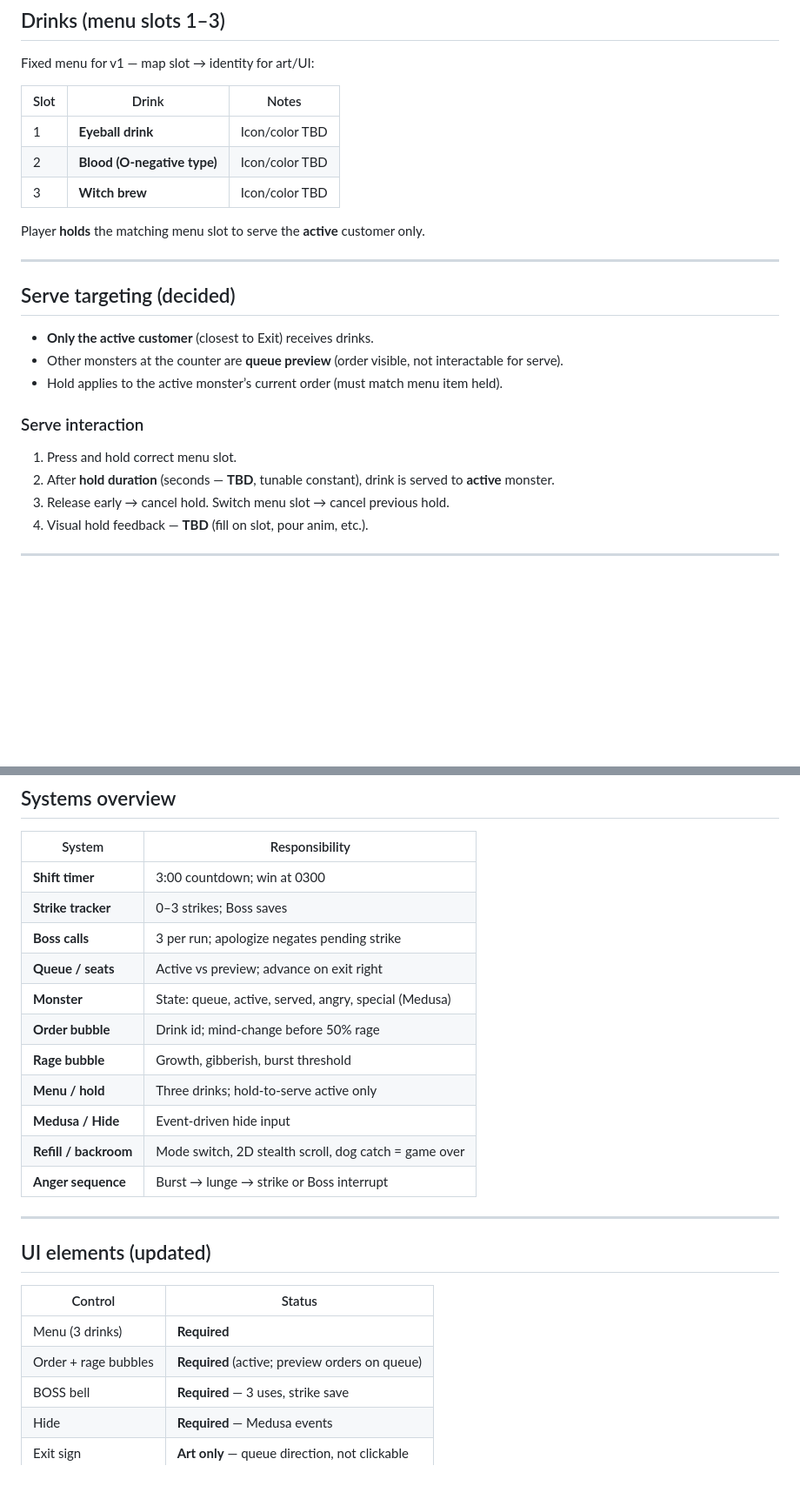
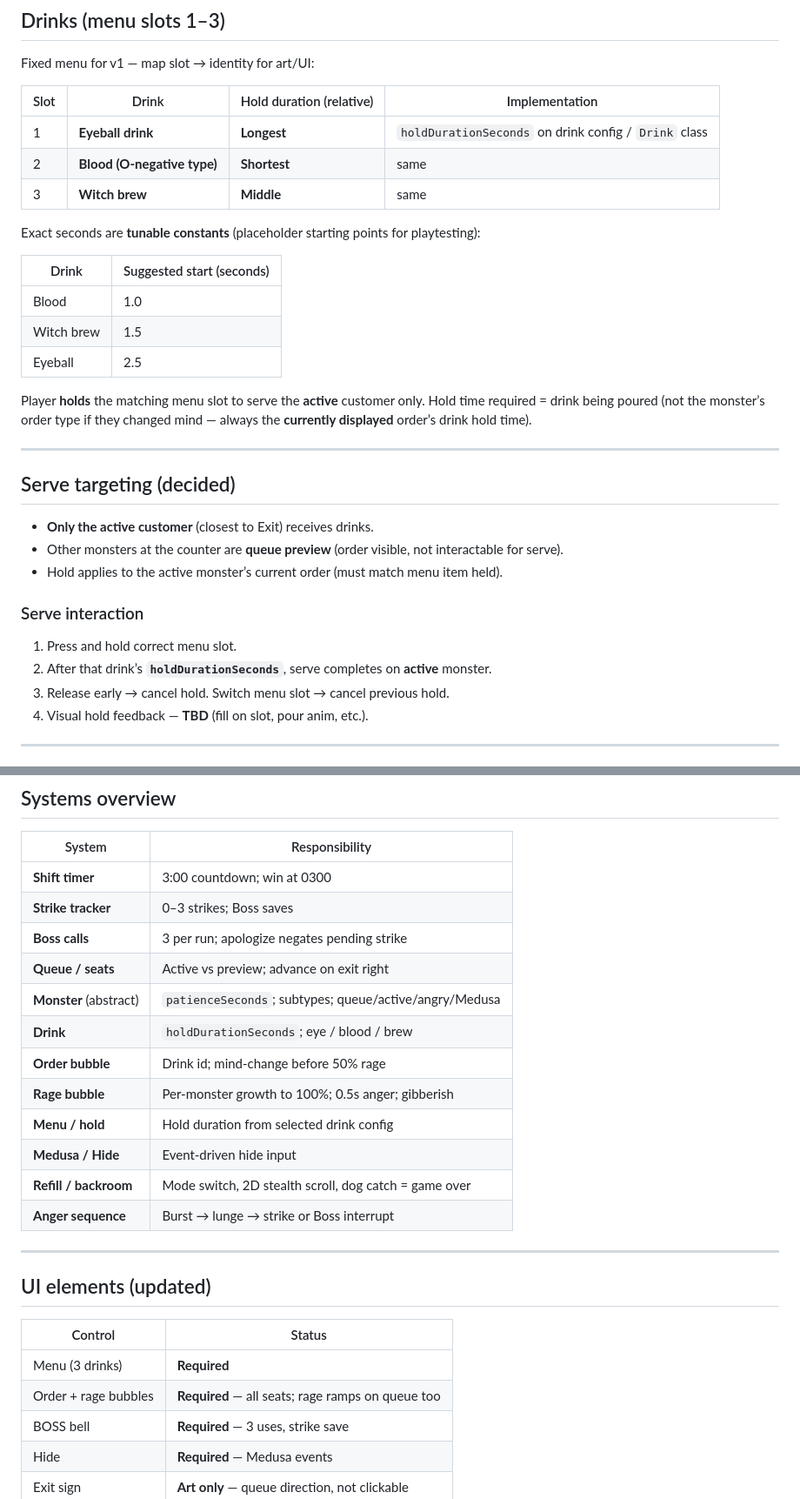
Before and after one commit to to-jajav33/monsterleavescafe, a Markdown page: GAME_SCOPE.md, 2 parts joined by grey strips. Shown at 87% size. Rendered like a GitHub page; blank space fills up the shorter version.

```diff
--- a/GAME_SCOPE.md
+++ b/GAME_SCOPE.md
@@ -62,13 +62,21 @@ You are a **barista** at a **boba shop for monsters**. First-person behind the c
 
 Fixed menu for v1 — map slot → identity for art/UI:
 
-| Slot | Drink | Notes |
-|------|--------|--------|
-| 1 | **Eyeball drink** | Icon/color TBD |
-| 2 | **Blood (O-negative type)** | Icon/color TBD |
-| 3 | **Witch brew** | Icon/color TBD |
+| Slot | Drink | Hold duration (relative) | Implementation |
+|------|--------|---------------------------|----------------|
+| 1 | **Eyeball drink** | **Longest** | `holdDurationSeconds` on drink config / `Drink` class |
+| 2 | **Blood (O-negative type)** | **Shortest** | same |
+| 3 | **Witch brew** | **Middle** | same |
 
-Player **holds** the matching menu slot to serve the **active** customer only.
+Exact seconds are **tunable constants** (placeholder starting points for playtesting):
+
+| Drink | Suggested start (seconds) |
+|-------|---------------------------|
+| Blood | 1.0 |
+| Witch brew | 1.5 |
+| Eyeball | 2.5 |
+
+Player **holds** the matching menu slot to serve the **active** customer only. Hold time required = drink being poured (not the monster’s order type if they changed mind — always the **currently displayed** order’s drink hold time).
 
 ---
 
@@ -81,7 +89,7 @@ Player **holds** the matching menu slot to serve the **active** customer only.
 ### Serve interaction
 
 1. Press and hold correct menu slot.
-2. After **hold duration** (seconds — **TBD**, tunable constant), drink is served to **active** monster.
+2. After that drink’s **`holdDurationSeconds`**, serve completes on **active** monster.
 3. Release early → cancel hold. Switch menu slot → cancel previous hold.
 4. Visual hold feedback — **TBD** (fill on slot, pour anim, etc.).
 
@@ -178,10 +211,11 @@ Run starts (3:00 shift timer, 0 strikes, 3 Boss calls remaining)
 | **Strike tracker** | 0–3 strikes; Boss saves |
 | **Boss calls** | 3 per run; apologize negates pending strike |
 | **Queue / seats** | Active vs preview; advance on exit right |
-| **Monster** | State: queue, active, served, angry, special (Medusa) |
+| **Monster** (abstract) | `patienceSeconds`; subtypes; queue/active/angry/Medusa |
+| **Drink** | `holdDurationSeconds`; eye / blood / brew |
 | **Order bubble** | Drink id; mind-change before 50% rage |
-| **Rage bubble** | Growth, gibberish, burst threshold |
-| **Menu / hold** | Three drinks; hold-to-serve active only |
+| **Rage bubble** | Per-monster growth to 100%; 0.5s anger; gibberish |
+| **Menu / hold** | Hold duration from selected drink config |
 | **Medusa / Hide** | Event-driven hide input |
 | **Refill / backroom** | Mode switch, 2D stealth scroll, dog catch = game over |
 | **Anger sequence** | Burst → lunge → strike or Boss interrupt |
@@ -193,7 +227,7 @@ Run starts (3:00 shift timer, 0 strikes, 3 Boss calls remaining)
 | Control | Status |
 |---------|--------|
 | Menu (3 drinks) | **Required** |
-| Order + rage bubbles | **Required** (active; preview orders on queue) |
+| Order + rage bubbles | **Required** — all seats; rage ramps on queue too |
 | BOSS bell | **Required** — 3 uses, strike save |
 | Hide | **Required** — Medusa events |
 | Exit sign | **Art only** — queue direction, not clickable |
```
Also changed, not shown: other parts of GAME_SCOPE.md (+75 -30 lines), AGENTS.md (+5 -5 lines).
